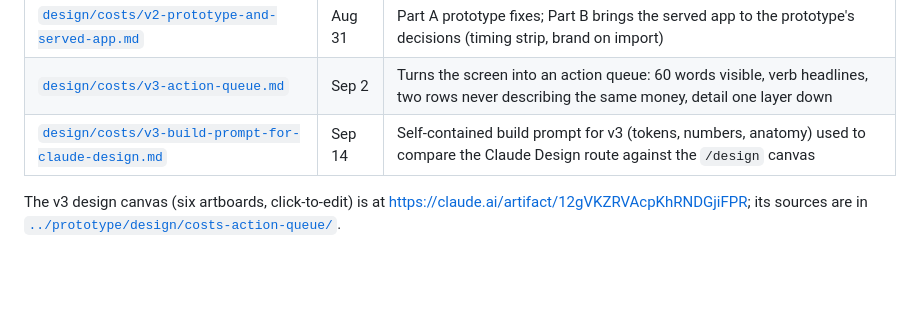
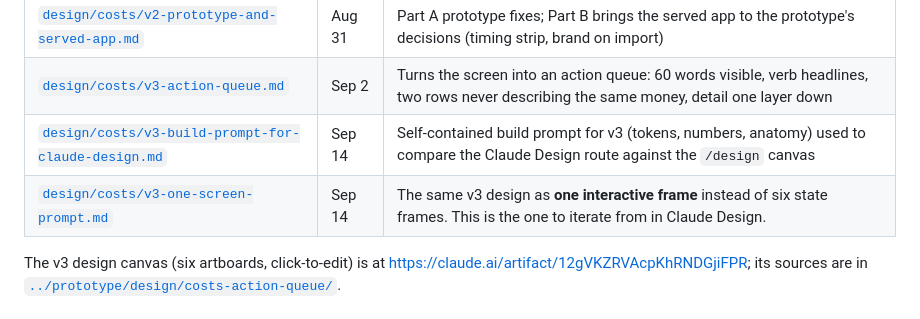
Before and after one commit to samk0228/botlien, a Markdown page: docs/README.md, the part around the change. GitHub-like rendering; blank space fills up the shorter version.

Commit message:
Add the single-frame Costs prompt for iterating in Claude Design
Same v3 design as the six-frame build prompt, delivered as one 1180 by 640
clickable frame: rows expand in place, the minutes stepper is live, how we
count opens under the link. Quiet period and phone are later iterations.

Co-Authored-By: Claude Opus 5 (1M context) <noreply@anthropic.com>
Claude-Session: https://claude.ai/code/session_01AafbRDjuAqyP67uKEabEHu

```diff
--- a/docs/README.md
+++ b/docs/README.md
@@ -36,6 +36,7 @@ https://claude.ai/artifact/GCaGNEseYu63EeQMDghUm9. Its exact source is
 | [`design/costs/v2-prototype-and-served-app.md`](design/costs/v2-prototype-and-served-app.md) | Aug 31 | Part A prototype fixes; Part B brings the served app to the prototype's decisions (timing strip, brand on import) |
 | [`design/costs/v3-action-queue.md`](design/costs/v3-action-queue.md) | Sep 2 | Turns the screen into an action queue: 60 words visible, verb headlines, two rows never describing the same money, detail one layer down |
 | [`design/costs/v3-build-prompt-for-claude-design.md`](design/costs/v3-build-prompt-for-claude-design.md) | Sep 14 | Self-contained build prompt for v3 (tokens, numbers, anatomy) used to compare the Claude Design route against the `/design` canvas |
+| [`design/costs/v3-one-screen-prompt.md`](design/costs/v3-one-screen-prompt.md) | Sep 14 | The same v3 design as **one interactive frame** instead of six state frames. This is the one to iterate from in Claude Design. |
 
 The v3 design canvas (six artboards, click-to-edit) is at
 https://claude.ai/artifact/12gVKZRVAcpKhRNDGjiFPR; its sources are in
```
Also changed, not shown: 1 other file.
